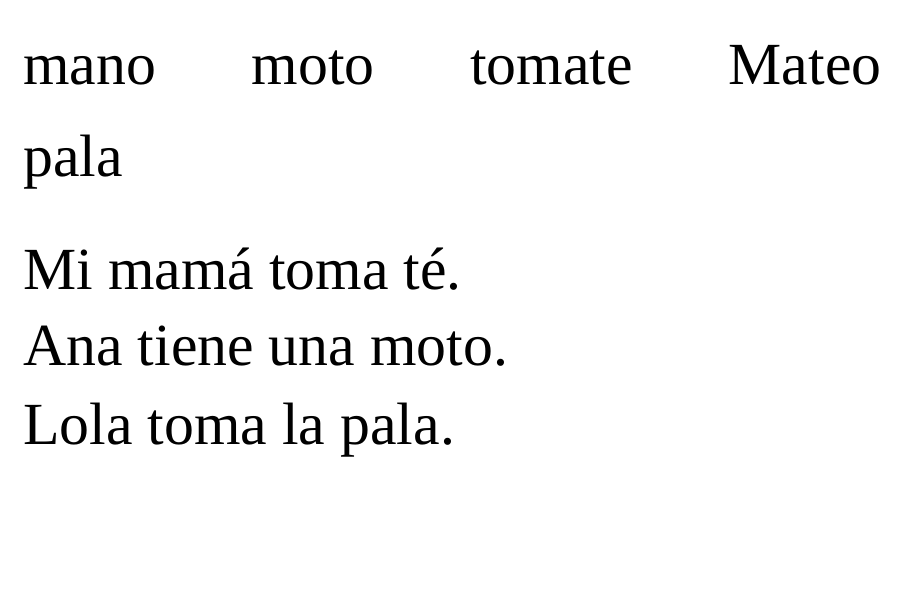
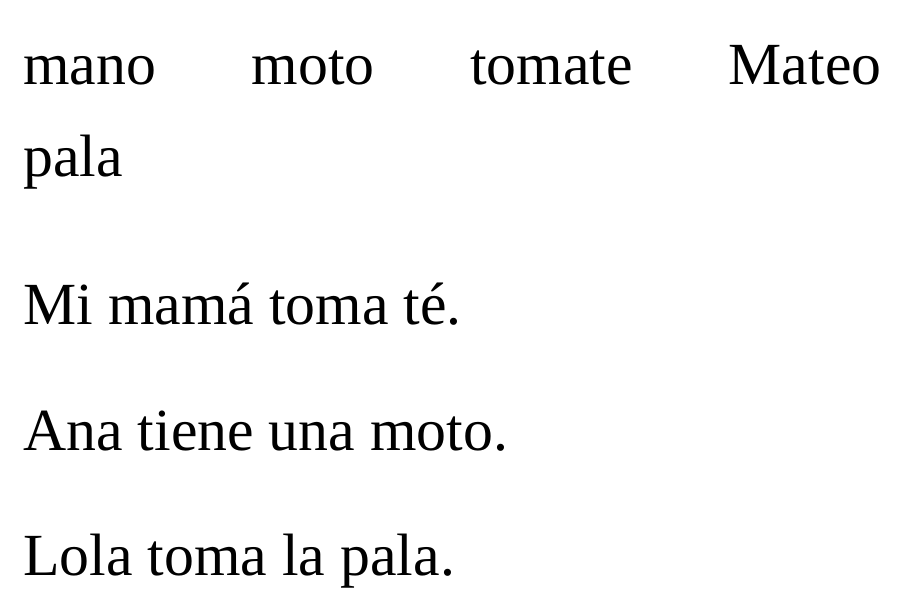
Before and after one commit to YowahEsp/fichas-alfabetizacion, a LaTeX document (PLANTILLA_MAESTRA.tex): part of page 2 of 2, cut so that both start at the same text. Compiled offline with XeLaTeX; a missing font is replaced by an installed copy or a similar font.

Commit message:
Add files via upload

```diff
--- a/PLANTILLA_MAESTRA.tex
+++ b/PLANTILLA_MAESTRA.tex
@@ -94,8 +94,11 @@
 \newcommand{\lpalabras}[1]{%
   \par\noindent{\ligada\tamlectura\raggedright
   \foreach \w in {#1}{\w\hspace{1.6em plus 0.5em}}\par}\vskip 4mm}
-\newcommand{\lfrase}[1]{\par\noindent{\ligada\tamlectura #1}\par\vskip 6mm}
-\newcommand{\lparrafo}[1]{\par\noindent{\ligada\tamlectura #1}\par\vskip 5mm}
+% v1.4: el \par va dentro del grupo para que se aplique el interlineado de
+% \tamlectura (46 pt); antes quedaba fuera y la distancia entre frases variaba
+% según los rasgos descendentes de cada línea.
+\newcommand{\lfrase}[1]{\par\noindent{\ligada\tamlectura #1\par}\vskip 6mm}
+\newcommand{\lparrafo}[1]{\par\noindent{\ligada\tamlectura #1\par}\vskip 5mm}
 
 % ---- Separador de fichas: cada ficha es una página -----------------------
 \newcommand{\nuevaficha}{\clearpage}
```
Also changed, not shown: PLANTILLA_MAESTRA.tex (2 more changed lines).
